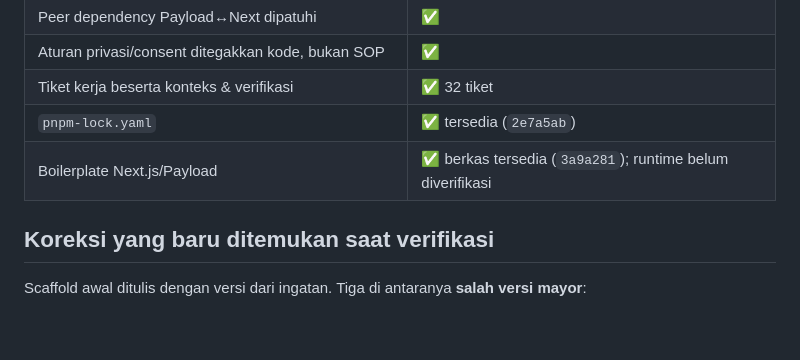
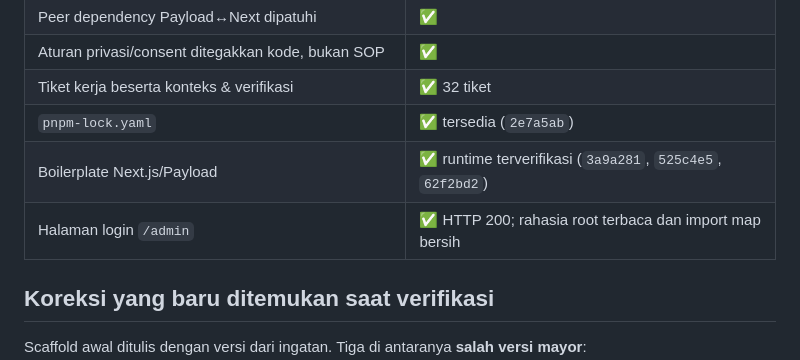
Before and after one commit to novis97/arsip-hidup, a Markdown page: READINESS.md, the part around one of its changes. Rendered like a GitHub page; blank space fills up the shorter version.

```diff
--- a/READINESS.md
+++ b/READINESS.md
@@ -23,7 +23,8 @@ Diperiksa 21 Agustus 2026 terhadap worktree lokal dan remote Git terakhir.
 | Aturan privasi/consent ditegakkan kode, bukan SOP | ✅ |
 | Tiket kerja beserta konteks & verifikasi | ✅ 32 tiket |
 | `pnpm-lock.yaml` | ✅ tersedia (`2e7a5ab`) |
-| Boilerplate Next.js/Payload | ✅ berkas tersedia (`3a9a281`); runtime belum diverifikasi |
+| Boilerplate Next.js/Payload | ✅ runtime terverifikasi (`3a9a281`, `525c4e5`, `62f2bd2`) |
+| Halaman login `/admin` | ✅ HTTP 200; rahasia root terbaca dan import map bersih |
 
 ## Koreksi yang baru ditemukan saat verifikasi
 
```
Also changed, not shown: other parts of READINESS.md (+8 -8 lines), BUILD_PLAN.md (+5 -5 lines), SCAFFOLD_NOTES.md (+2 -2 lines).
